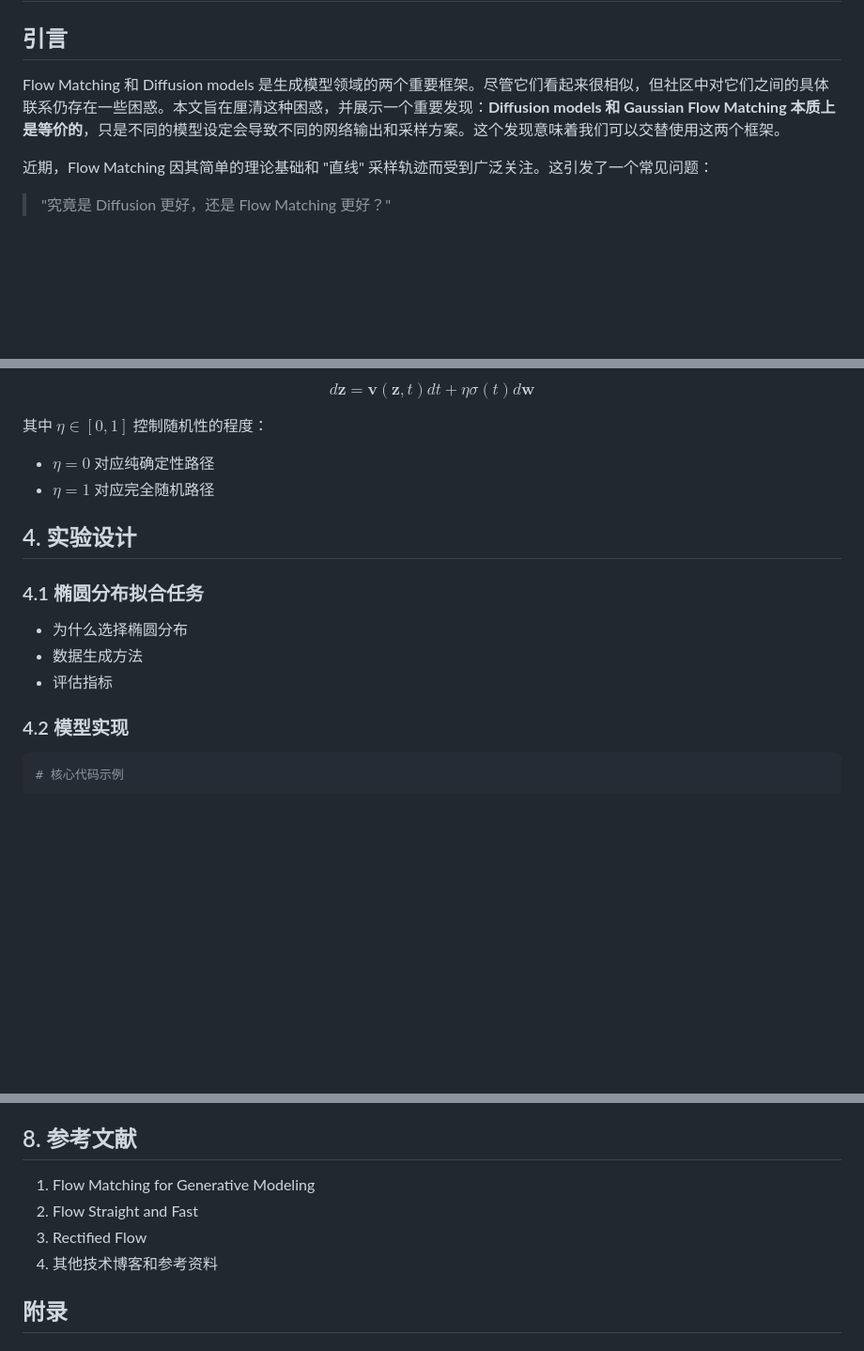
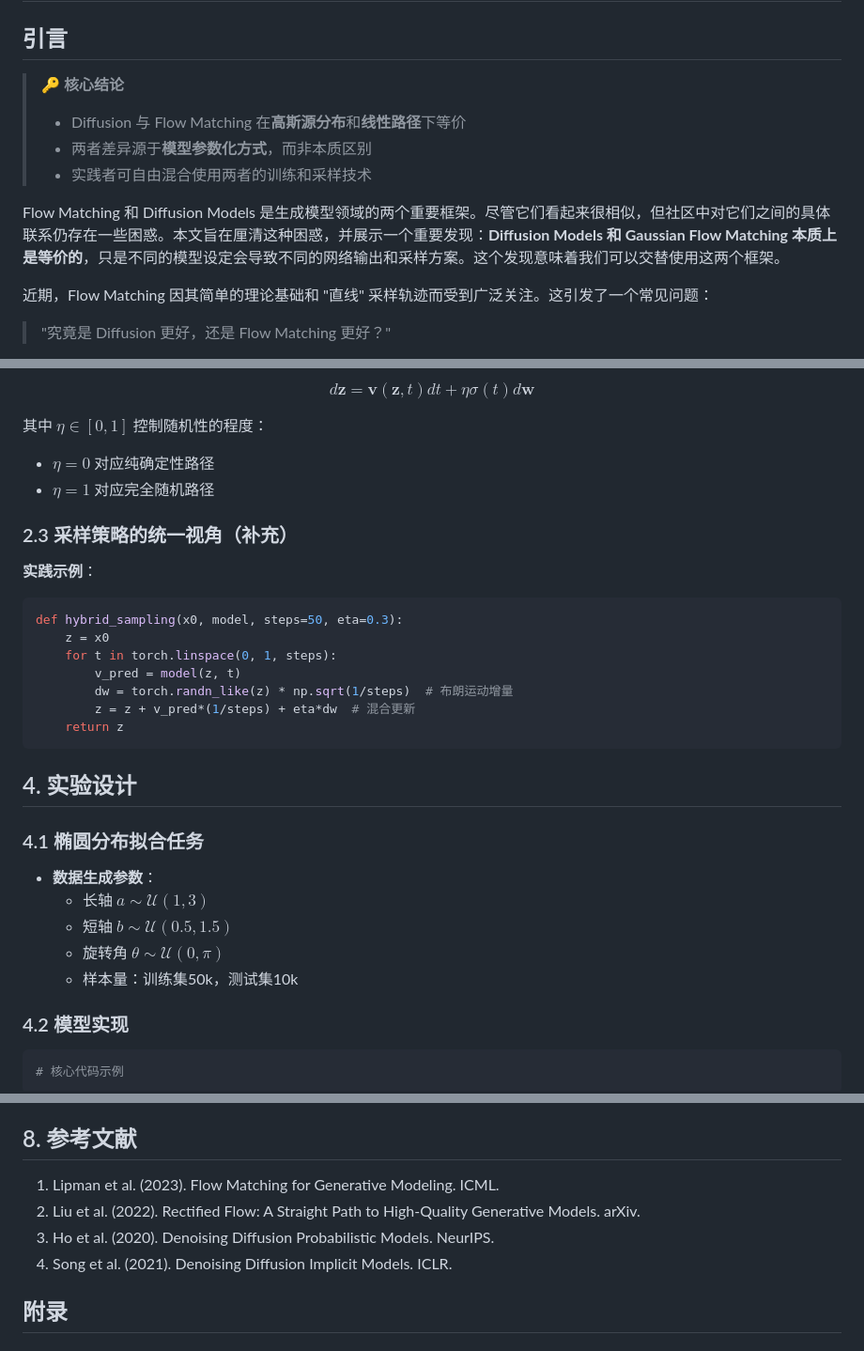
Before and after one commit to skylook/DDPM_vs_FlowMatching, a Markdown page: Diffusion-Meets-Flow-Matching.md, 3 parts joined by grey strips. Shown at 94% size. GitHub-like rendering; blank space fills up the shorter version.

````diff
--- a/Diffusion-Meets-Flow-Matching.md
+++ b/Diffusion-Meets-Flow-Matching.md
@@ -2,7 +2,12 @@
 
 ## 引言
 
-Flow Matching 和 Diffusion models 是生成模型领域的两个重要框架。尽管它们看起来很相似，但社区中对它们之间的具体联系仍存在一些困惑。本文旨在厘清这种困惑，并展示一个重要发现：**Diffusion models 和 Gaussian Flow Matching 本质上是等价的**，只是不同的模型设定会导致不同的网络输出和采样方案。这个发现意味着我们可以交替使用这两个框架。
+> **🔑 核心结论**
+> - Diffusion 与 Flow Matching 在**高斯源分布**和**线性路径**下等价
+> - 两者差异源于**模型参数化方式**，而非本质区别
+> - 实践者可自由混合使用两者的训练和采样技术
+
+Flow Matching 和 Diffusion Models 是生成模型领域的两个重要框架。尽管它们看起来很相似，但社区中对它们之间的具体联系仍存在一些困惑。本文旨在厘清这种困惑，并展示一个重要发现：**Diffusion Models 和 Gaussian Flow Matching 本质上是等价的**，只是不同的模型设定会导致不同的网络输出和采样方案。这个发现意味着我们可以交替使用这两个框架。
 
 近期，Flow Matching 因其简单的理论基础和 "直线" 采样轨迹而受到广泛关注。这引发了一个常见问题：
 
@@ -225,11 +272,25 @@ $$d\mathbf{z} = \mathbf{v}(\mathbf{z}, t)dt + \eta\sigma(t)d\mathbf{w} \tag{18}$
 - $\eta = 0$ 对应纯确定性路径
 - $\eta = 1$ 对应完全随机路径
 
+### 2.3 采样策略的统一视角（补充）
+**实践示例**：
+```python
+def hybrid_sampling(x0, model, steps=50, eta=0.3):
+    z = x0
+    for t in torch.linspace(0, 1, steps):
+        v_pred = model(z, t)
+        dw = torch.randn_like(z) * np.sqrt(1/steps)  # 布朗运动增量
+        z = z + v_pred*(1/steps) + eta*dw  # 混合更新
+    return z
+```
+
 ## 4. 实验设计
 ### 4.1 椭圆分布拟合任务
-- 为什么选择椭圆分布
-- 数据生成方法
-- 评估指标
+- **数据生成参数**：
+  - 长轴 $a \sim \mathcal{U}(1,3)$
+  - 短轴 $b \sim \mathcal{U}(0.5,1.5)$
+  - 旋转角 $\theta \sim \mathcal{U}(0, \pi)$
+  - 样本量：训练集50k，测试集10k
 
 ### 4.2 模型实现
 ```python
@@ -284,10 +345,10 @@ $$d\mathbf{z} = \mathbf{v}(\mathbf{z}, t)dt + \eta\sigma(t)d\mathbf{w} \tag{18}$
 - 在语音生成中的应用
 
 ## 8. 参考文献
-1. Flow Matching for Generative Modeling
-2. Flow Straight and Fast
-3. Rectified Flow
-4. 其他技术博客和参考资料
+1. Lipman et al. (2023). Flow Matching for Generative Modeling. ICML.
+2. Liu et al. (2022). Rectified Flow: A Straight Path to High-Quality Generative Models. arXiv.
+3. Ho et al. (2020). Denoising Diffusion Probabilistic Models. NeurIPS.
+4. Song et al. (2021). Denoising Diffusion Implicit Models. ICLR.
 
 ## 附录
 ### A. 完整代码实现
````
Also changed, not shown: other parts of Diffusion-Meets-Flow-Matching.md (+45 -3 lines), Rectified-Flow-Straight-is-Fast.md (added, +185 -0 lines).
